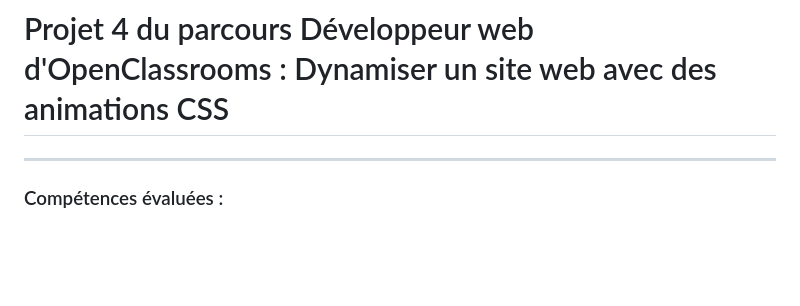
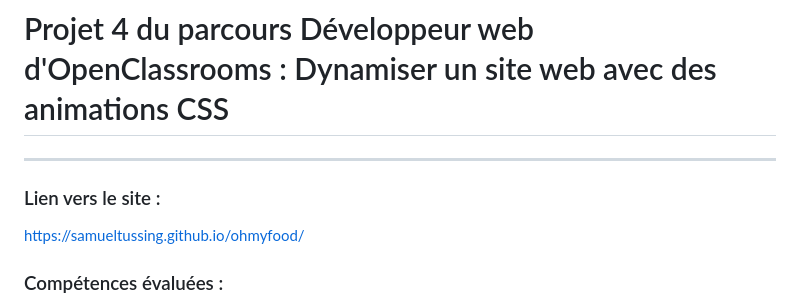
Before and after one commit to SamuelTussing/ohmyfood, a Markdown page: README.md, the part around the change. Rendered like a GitHub page; blank space fills up the shorter version.

```diff
--- a/README.md
+++ b/README.md
@@ -1,5 +1,9 @@
 # Projet 4 du parcours Développeur web d'OpenClassrooms : Dynamiser un site web avec des animations CSS
 ***
+
+### Lien vers le site :
+https://samueltussing.github.io/ohmyfood/
+
 ### Compétences évaluées :
 * Mettre en œuvre des effets CSS graphiques avancés
 * Assurer la cohérence graphique d'un site web
```
